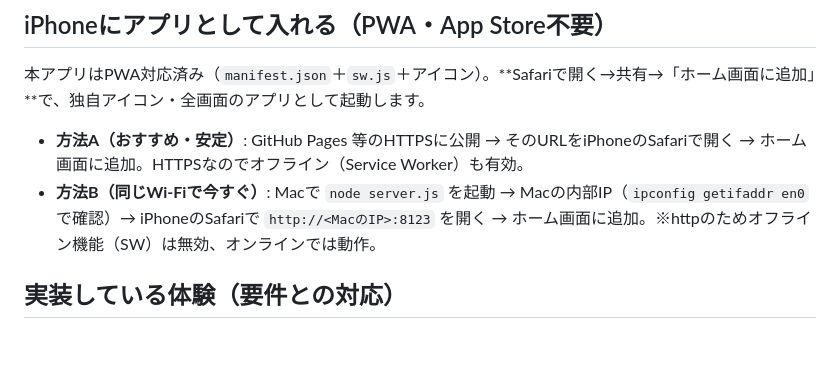
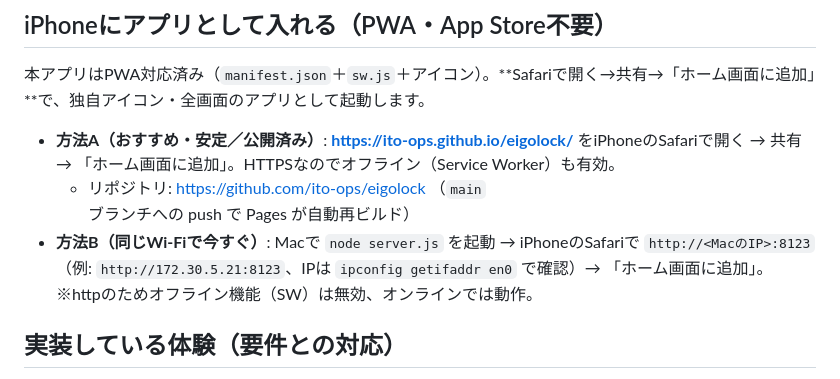
Before and after one commit to ito-ops/eigolock, a Markdown page: README.md, the part around the change. Rendered like a GitHub page; blank space fills up the shorter version.

Commit message:
Document live GitHub Pages URL and local Wi-Fi access
Co-Authored-By: Claude Opus 4.8 <noreply@anthropic.com>

```diff
--- a/README.md
+++ b/README.md
@@ -16,8 +16,9 @@
 
 本アプリはPWA対応済み（`manifest.json`＋`sw.js`＋アイコン）。**Safariで開く→共有→「ホーム画面に追加」**で、独自アイコン・全画面のアプリとして起動します。
 
-- **方法A（おすすめ・安定）**: GitHub Pages 等のHTTPSに公開 → そのURLをiPhoneのSafariで開く → ホーム画面に追加。HTTPSなのでオフライン（Service Worker）も有効。
-- **方法B（同じWi-Fiで今すぐ）**: Macで `node server.js` を起動 → Macの内部IP（`ipconfig getifaddr en0` で確認）→ iPhoneのSafariで `http://<MacのIP>:8123` を開く → ホーム画面に追加。※httpのためオフライン機能（SW）は無効、オンラインでは動作。
+- **方法A（おすすめ・安定／公開済み）**: **https://ito-ops.github.io/eigolock/** をiPhoneのSafariで開く → 共有 → 「ホーム画面に追加」。HTTPSなのでオフライン（Service Worker）も有効。
+  - リポジトリ: https://github.com/ito-ops/eigolock （`main` ブランチへの push で Pages が自動再ビルド）
+- **方法B（同じWi-Fiで今すぐ）**: Macで `node server.js` を起動 → iPhoneのSafariで `http://<MacのIP>:8123`（例: `http://172.30.5.21:8123`、IPは `ipconfig getifaddr en0` で確認）→ 「ホーム画面に追加」。※httpのためオフライン機能（SW）は無効、オンラインでは動作。
 
 ## 実装している体験（要件との対応）
 
```
